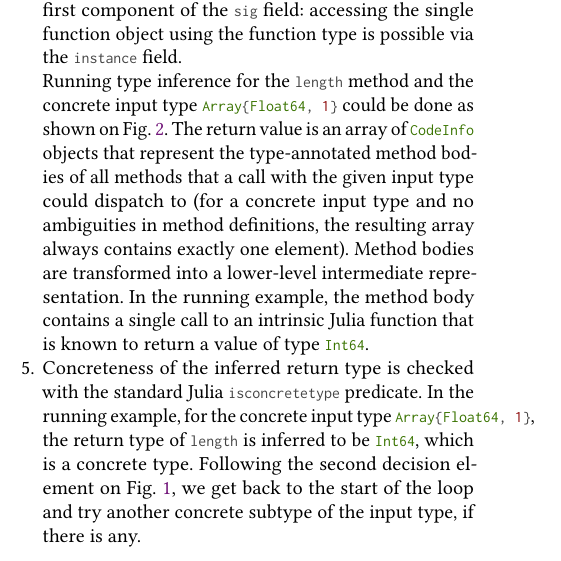
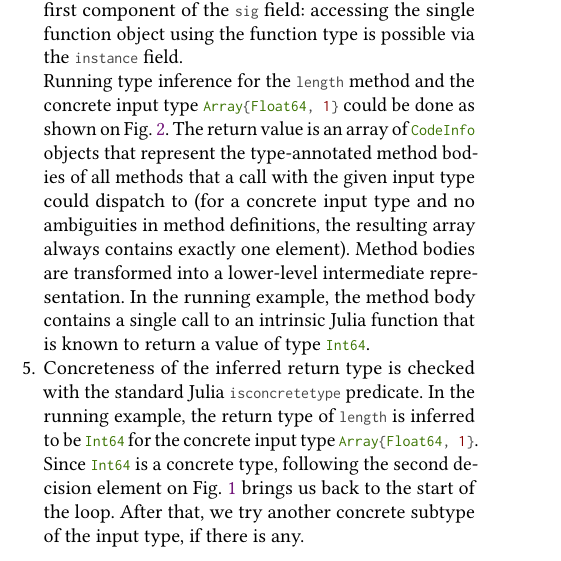
Before and after one commit to ulysses4ever/julia-sts-paper, a LaTeX paper (main.tex): part of one column of page 4 of 5, cut so that both start at the same text. Compiled offline with pdfLaTeX.

Commit message:
final touches

```diff
--- a/main.tex
+++ b/main.tex
@@ -410,10 +407,12 @@ A user can always look under the abbreviation using the \c{dump} function.}.
 
   \item Concreteness of the inferred return type is checked
   with the standard Julia \c{isconcretetype} predicate.
-  In the running example, for the concrete input type \c{Array\{Float64, 1\}},
-  the return type of \c{length} is inferred to be \c{Int64}, which is a concrete type.
-  Following the second decision element on \figref{fig:infer-ts}, we get back to
-  the start of the loop and try another concrete subtype of the input type,
+  In the running example,
+  the return type of \c{length} is inferred to be \c{Int64}
+  for the concrete input type \c{Array\{Float64, 1\}}.
+  Since \c{Int64} is a concrete type,
+  following the second decision element on \figref{fig:infer-ts}brings us back to
+  the start of the loop. After that, we try another concrete subtype of the input type,
   if there is any.
 \end{enumerate}
 
```
Also changed, not shown: main.tex (7 more changed lines).
